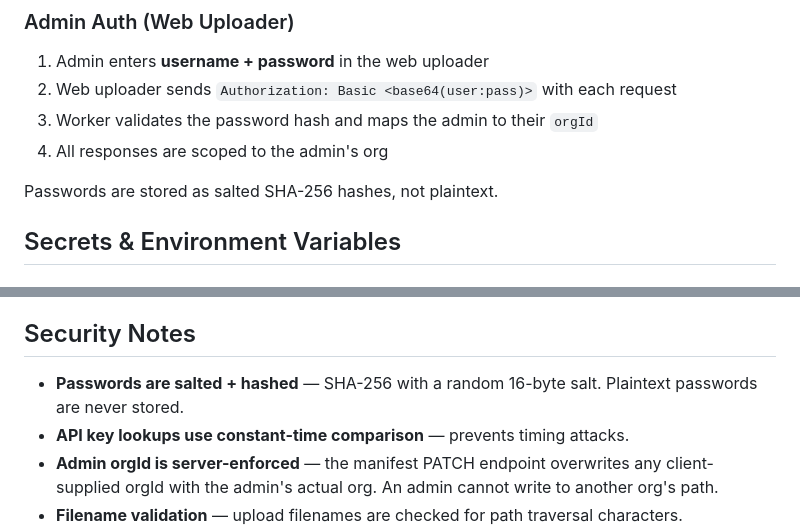
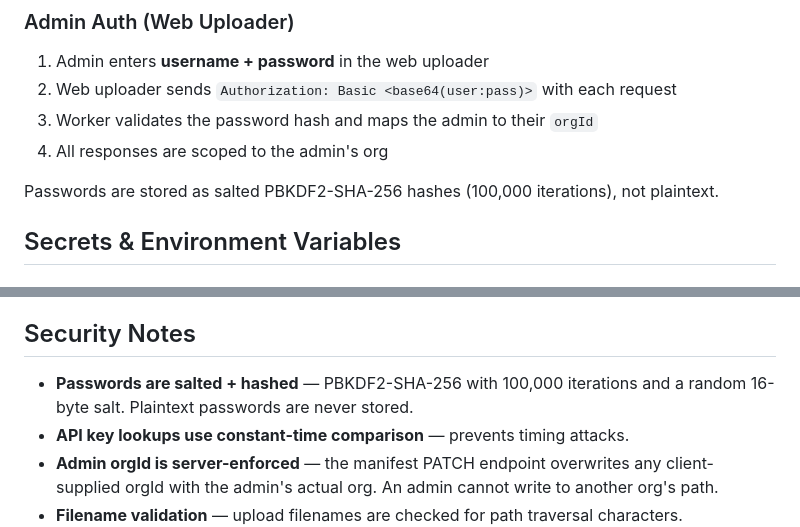
Before and after one commit to lwaddle/jlw-loader, a Markdown page: worker/README.md, 2 parts joined by grey strips. Drawn GitHub-style.

```diff
--- a/worker/README.md
+++ b/worker/README.md
@@ -54,7 +54,7 @@ The access code is human-friendly and shared with all pilots in an org. The API
 3. Worker validates the password hash and maps the admin to their `orgId`
 4. All responses are scoped to the admin's org
 
-Passwords are stored as salted SHA-256 hashes, not plaintext.
+Passwords are stored as salted PBKDF2-SHA-256 hashes (100,000 iterations), not plaintext.
 
 ## Secrets & Environment Variables
 
@@ -356,7 +356,7 @@ Each org is fully isolated. The Worker enforces this at the auth layer — a pil
 
 ## Security Notes
 
-- **Passwords are salted + hashed** — SHA-256 with a random 16-byte salt. Plaintext passwords are never stored.
+- **Passwords are salted + hashed** — PBKDF2-SHA-256 with 100,000 iterations and a random 16-byte salt. Plaintext passwords are never stored.
 - **API key lookups use constant-time comparison** — prevents timing attacks.
 - **Admin orgId is server-enforced** — the manifest PATCH endpoint overwrites any client-supplied orgId with the admin's actual org. An admin cannot write to another org's path.
 - **Filename validation** — upload filenames are checked for path traversal characters.
```
Also changed, not shown: JLW-LOADER-SPEC.md (+7 -13 lines), README.md (+1 -2 lines).
